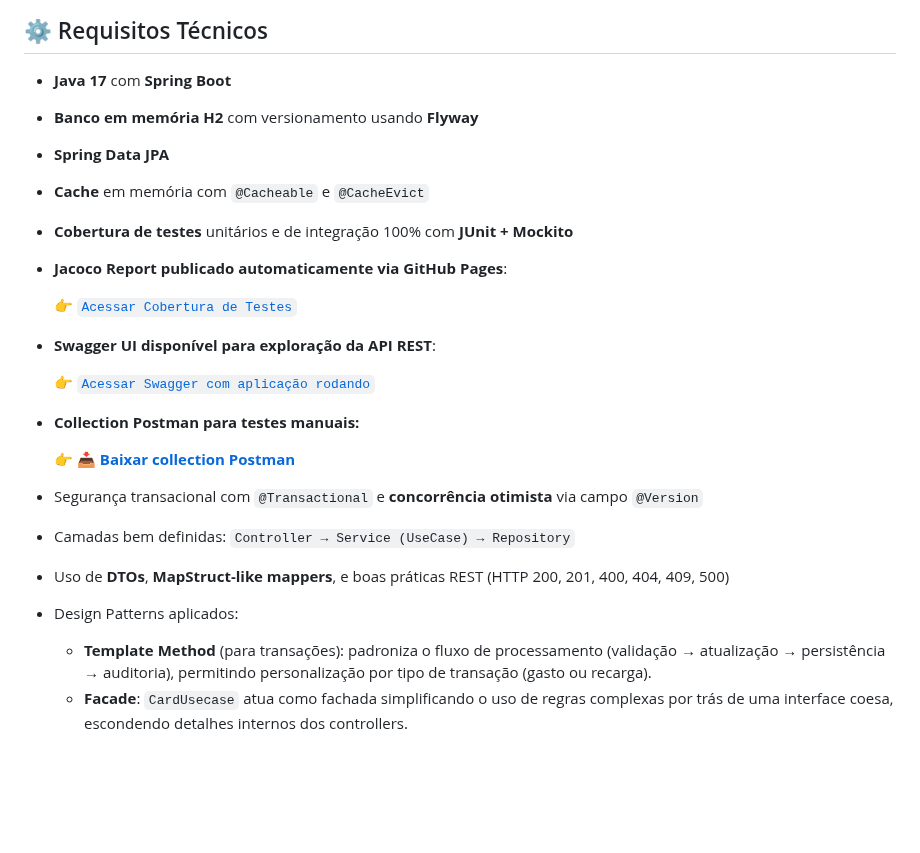
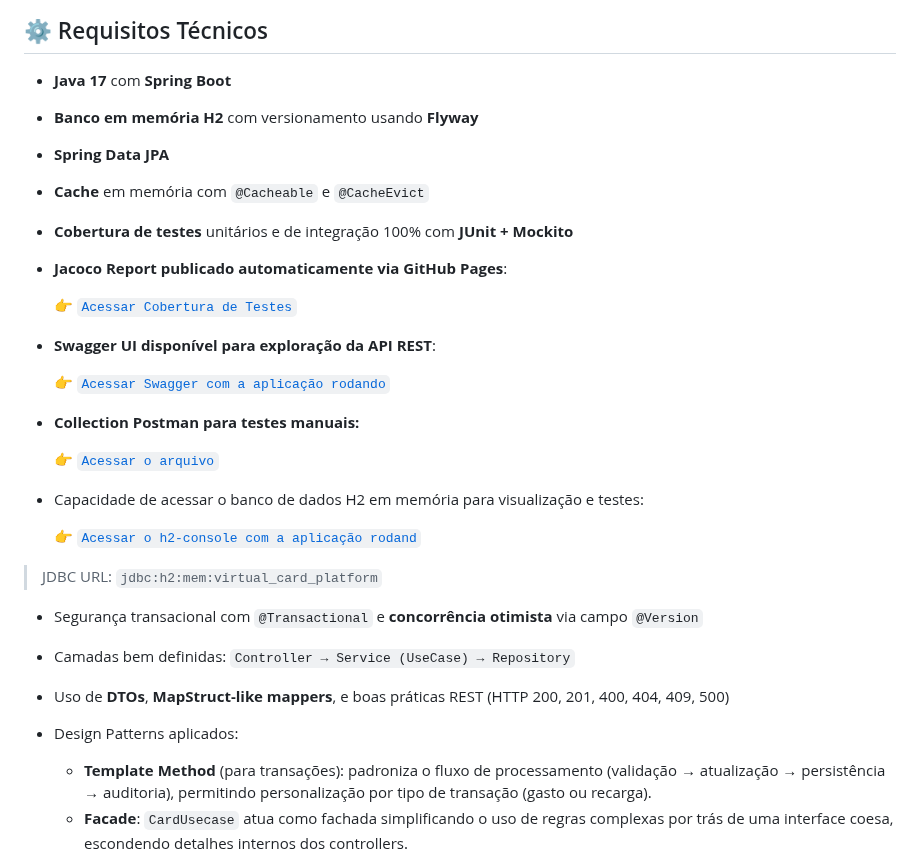
Before and after one commit to rhribeiro25/virtual-card-platform, a Markdown page: README.md, the part around the change. GitHub-like rendering; blank space fills up the shorter version.

Commit message:
documentation done

```diff
--- a/README.md
+++ b/README.md
@@ -12,26 +12,40 @@
 ## ⚙️ Requisitos Técnicos
 
 - **Java 17** com **Spring Boot**
+
 - **Banco em memória H2** com versionamento usando **Flyway**
+
 - **Spring Data JPA**
+
 - **Cache** em memória com `@Cacheable` e `@CacheEvict`
+
 - **Cobertura de testes** unitários e de integração 100% com **JUnit + Mockito**
+
 - **Jacoco Report publicado automaticamente via GitHub Pages**:
 
   👉 [`Acessar Cobertura de Testes`](https://rhribeiro25.github.io/virtual-card-platform)
 
 - **Swagger UI disponível para exploração da API REST**:
 
-  👉 [`Acessar Swagger com aplicação rodando`](http://localhost:8080/swagger-ui.html)
+  👉 [`Acessar Swagger com a aplicação rodando`](http://localhost:8080/swagger-ui.html)
 
 - **Collection Postman para testes manuais:**
 
-  👉 <a href="https://github.com/rhribeiro25/virtual-card-platform/raw/main/src/main/resources/static/docs/virtual-card-platform.postman_collection.json" download>📥 <b>Baixar collection Postman</b></a>
+  👉 [`Acessar o arquivo`](https://github.com/rhribeiro25/virtual-card-platform/blob/main/src/main/resources/static/docs/virtual-card-platform.postman_collection.json)
+
+- Capacidade de acessar o banco de dados H2 em memória para visualização e testes:
+
+  👉 [`Acessar o h2-console com a aplicação rodand`](http://localhost:8080/h2-console)
+> JDBC URL: `jdbc:h2:mem:virtual_card_platform`
 
 - Segurança transacional com `@Transactional` e **concorrência otimista** via campo `@Version`
+
 - Camadas bem definidas: `Controller → Service (UseCase) → Repository`
+
 - Uso de **DTOs**, **MapStruct-like mappers**, e boas práticas REST (HTTP 200, 201, 400, 404, 409, 500)
+
 - Design Patterns aplicados:
+
   - **Template Method** (para transações): padroniza o fluxo de processamento (validação → atualização → persistência → auditoria), permitindo personalização por tipo de transação (gasto ou recarga).
   - **Facade**: `CardUsecase` atua como fachada simplificando o uso de regras complexas por trás de uma interface coesa, escondendo detalhes internos dos controllers.
   - **Builder**: aplicado em `Card` e `Transaction` para criar objetos complexos de forma imutável e legível.
```
